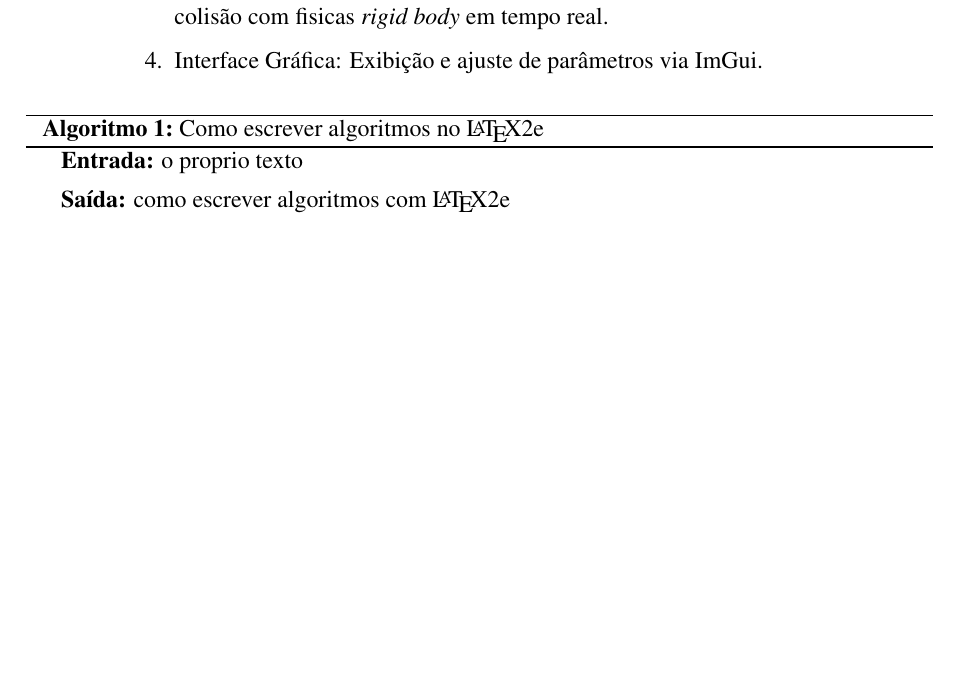
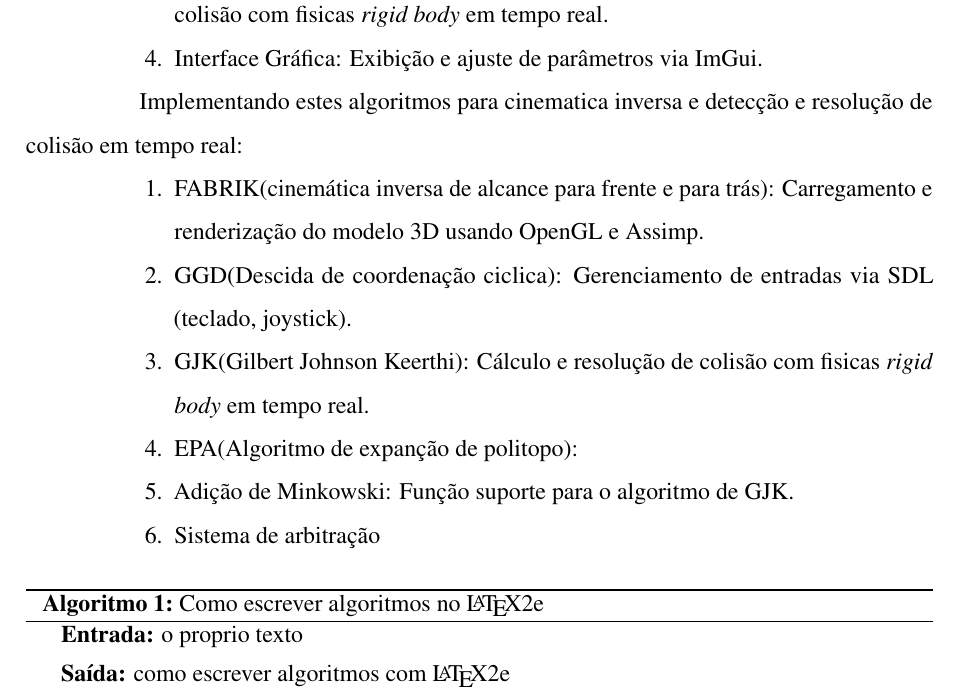
Before and after one commit to PauloRuan30/TCC, a LaTeX thesis (main.tex, which reads elementos-textuais/metodologia.tex): part of page 22 of 42, cut so that both start at the same text, the shorter picture padded with empty space. Compiled offline with pdfLaTeX.

Commit message:
pequenas adições

```diff
--- a/elementos-textuais/metodologia.tex
+++ b/elementos-textuais/metodologia.tex
@@ -75,6 +75,17 @@ O software foi implementado em C++, com módulos separados:
     \item Input: Gerenciamento de entradas via SDL (teclado, joystick).
     \item Simulação: Cálculo de transformações cinemáticas com GLM e resolução de colisão com fisicas \textit{rigid body} em tempo real.
     \item Interface Gráfica: Exibição e ajuste de parâmetros via ImGui.
+\end{alineascomnumero}
+
+Implementando estes algoritmos para cinematica inversa e detecção e resolução de colisão em tempo real:
+
+\begin{alineascomnumero}
+\item FABRIK(cinemática inversa de alcance para frente e para trás): Carregamento e renderização do modelo 3D usando OpenGL e Assimp.
+\item GGD(Descida de coordenação ciclica): Gerenciamento de entradas via SDL (teclado, joystick).
+\item GJK(Gilbert Johnson Keerthi): Cálculo e resolução de colisão com fisicas \textit{rigid body} em tempo real.
+\item EPA(Algoritmo de expanção de politopo):
+\item Adição de Minkowski: Função suporte para o algoritmo de GJK.
+\item Sistema de arbitração
 \end{alineascomnumero}
 
 \begin{algorithm}[h!]
```
Also changed, not shown: main.pdf, 1 other file.
